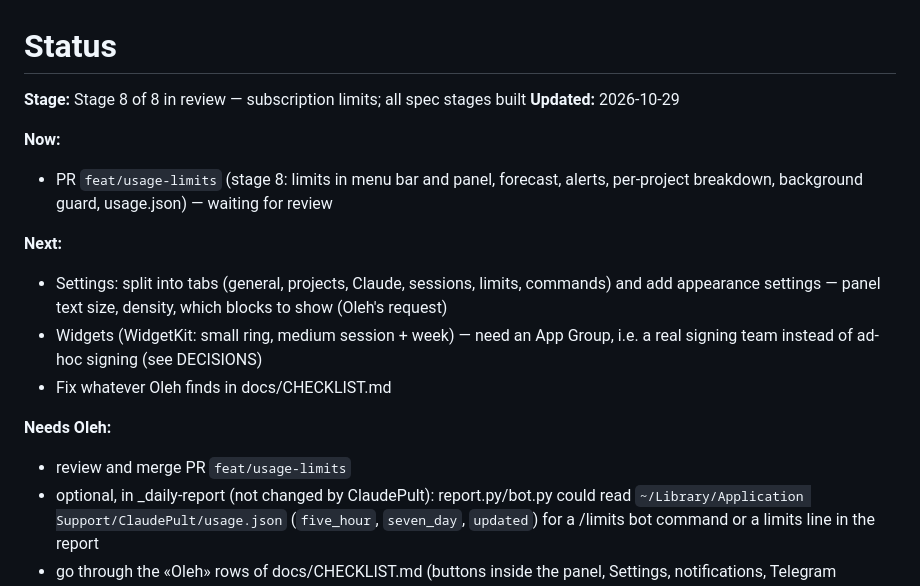
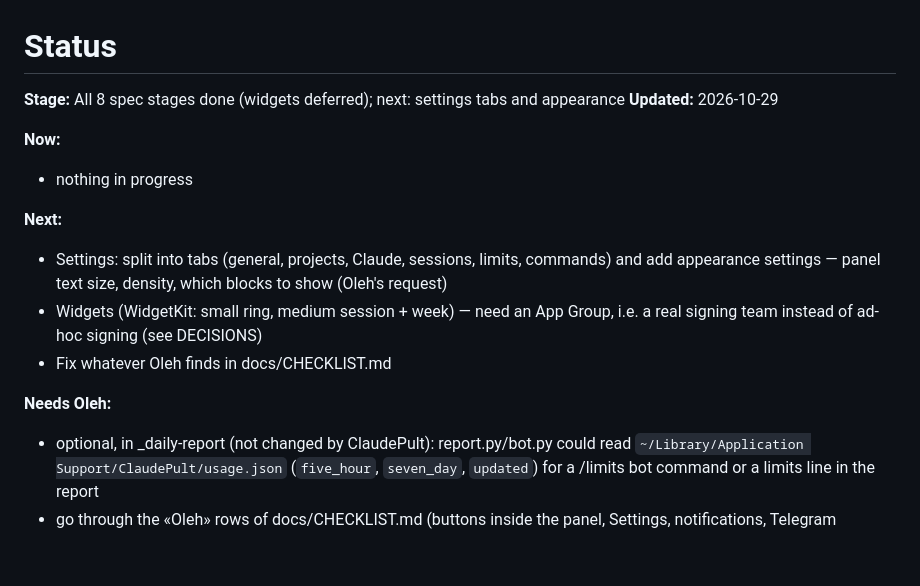
Before and after one commit to OlehDemishev/AIHubBar, a Markdown page: docs/STATUS.md, the part around the change. Rendered like a GitHub page; blank space fills up the shorter version.

Commit message:
Update STATUS header after stage 8 merge
Co-Authored-By: Claude Opus 5.5 <noreply@anthropic.com>

```diff
--- a/docs/STATUS.md
+++ b/docs/STATUS.md
@@ -1,11 +1,11 @@
 # Status
 
 <!-- summary:start -->
-**Stage:** Stage 8 of 8 in review — subscription limits; all spec stages built
+**Stage:** All 8 spec stages done (widgets deferred); next: settings tabs and appearance
 **Updated:** 2026-10-29
 
 **Now:**
-- PR `feat/usage-limits` (stage 8: limits in menu bar and panel, forecast, alerts, per-project breakdown, background guard, usage.json) — waiting for review
+- nothing in progress
 
 **Next:**
 - Settings: split into tabs (general, projects, Claude, sessions, limits, commands) and add appearance settings — panel text size, density, which blocks to show (Oleh's request)
@@ -13,7 +13,6 @@
 - Fix whatever Oleh finds in docs/CHECKLIST.md
 
 **Needs Oleh:**
-- review and merge PR `feat/usage-limits`
 - optional, in _daily-report (not changed by ClaudePult): report.py/bot.py could read `~/Library/Application Support/ClaudePult/usage.json` (`five_hour`, `seven_day`, `updated`) for a /limits bot command or a limits line in the report
 - go through the «Oleh» rows of docs/CHECKLIST.md (buttons inside the panel, Settings, notifications, Telegram messages) — automation cannot click inside ClaudePult
 - free disk space is ~12 GB (< 20 GB): «Очистка: выполнить» when no build is running
```
